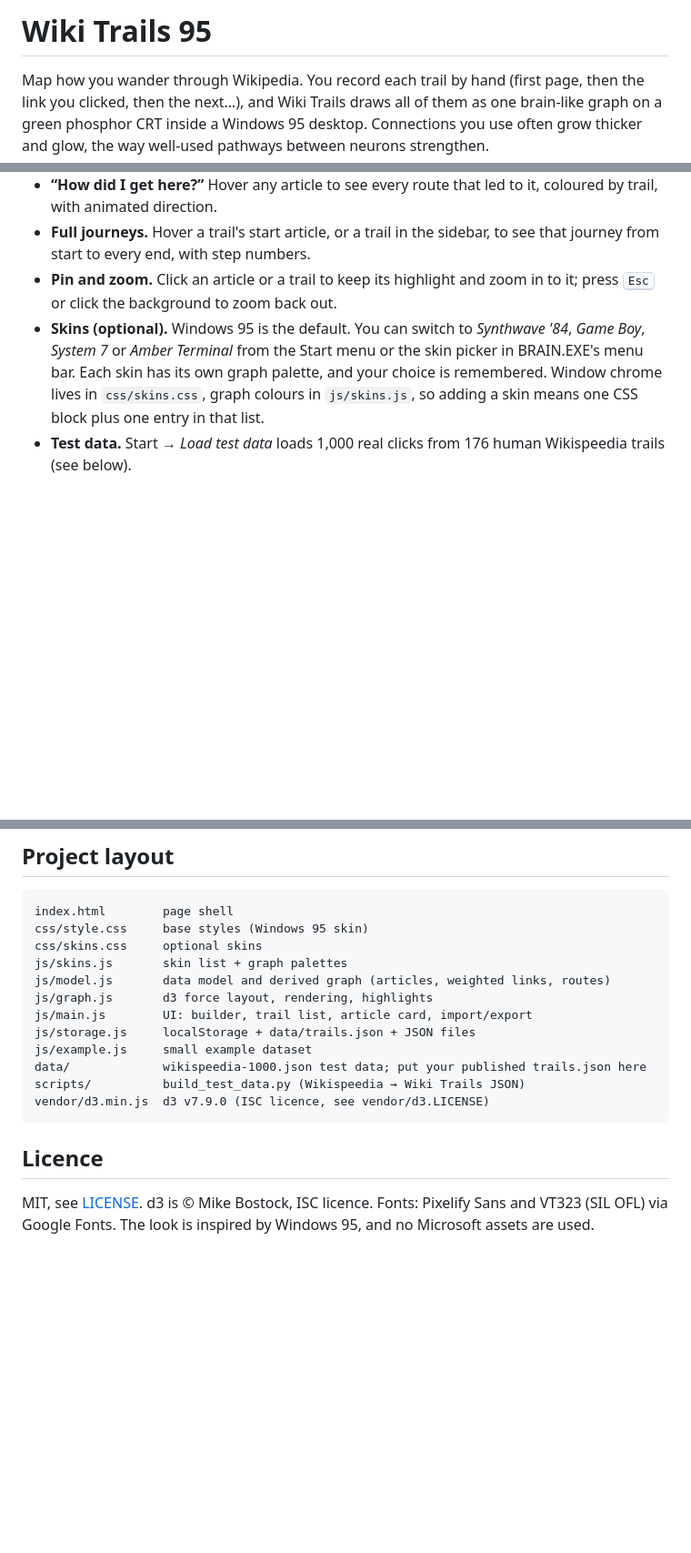
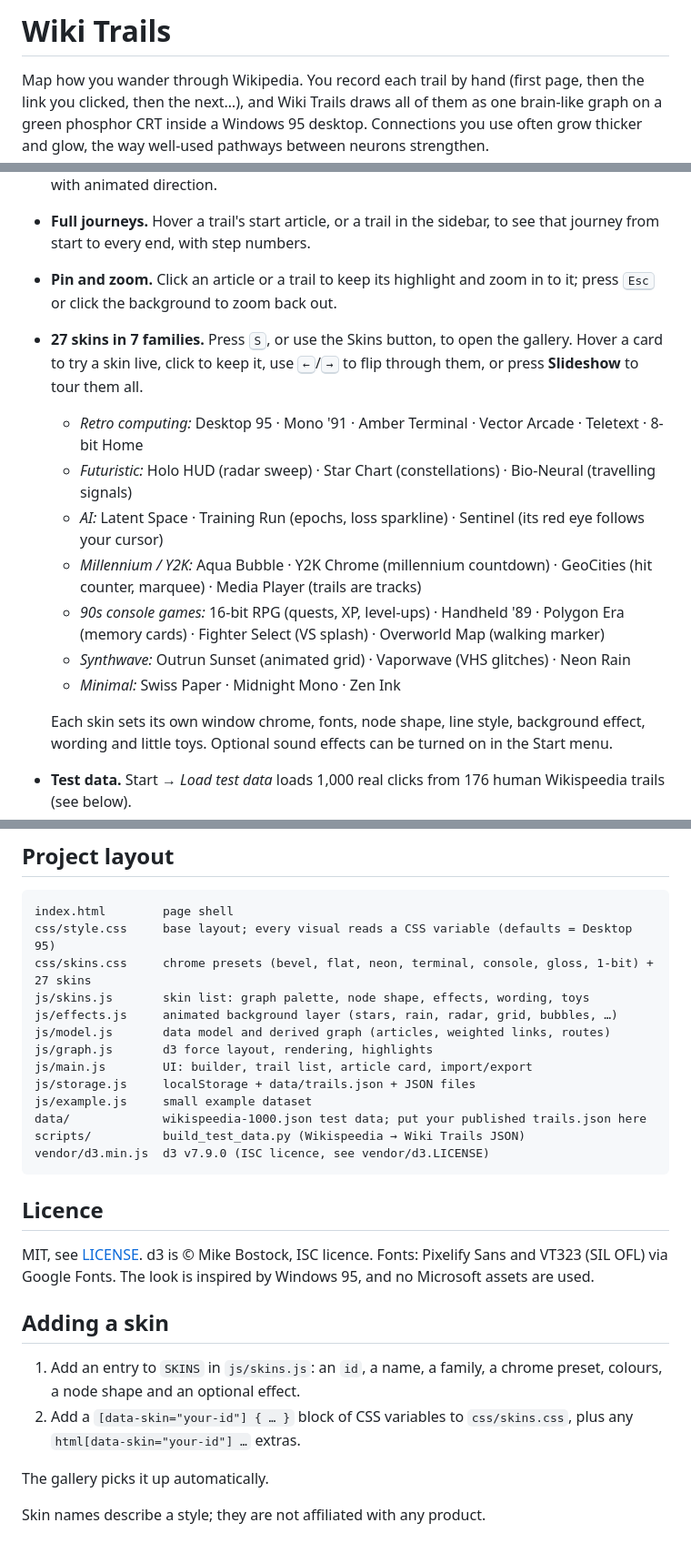
Before and after one commit to erennere/wiki-trails, a Markdown page: README.md, 3 parts joined by grey strips. Shown at 91% size. GitHub-like rendering; blank space fills up the shorter version.

````diff
--- a/README.md
+++ b/README.md
@@ -1,4 +1,4 @@
-# Wiki Trails 95
+# Wiki Trails
 
 Map how you wander through Wikipedia. You record each trail by hand (first page, then the link you clicked, then the next…), and Wiki Trails draws all of them as one brain-like graph on a green phosphor CRT inside a Windows 95 desktop. Connections you use often grow thicker and glow, the way well-used pathways between neurons strengthen.
 
@@ -17,7 +19,16 @@ Map how you wander through Wikipedia. You record each trail by hand (first page,
 - **“How did I get here?”** Hover any article to see every route that led to it, coloured by trail, with animated direction.
 - **Full journeys.** Hover a trail's start article, or a trail in the sidebar, to see that journey from start to every end, with step numbers.
 - **Pin and zoom.** Click an article or a trail to keep its highlight and zoom in to it; press <kbd>Esc</kbd> or click the background to zoom back out.
-- **Skins (optional).** Windows 95 is the default. You can switch to *Synthwave '84*, *Game Boy*, *System 7* or *Amber Terminal* from the Start menu or the skin picker in BRAIN.EXE's menu bar. Each skin has its own graph palette, and your choice is remembered. Window chrome lives in `css/skins.css`, graph colours in `js/skins.js`, so adding a skin means one CSS block plus one entry in that list.
+- **27 skins in 7 families.** Press <kbd>S</kbd>, or use the Skins button, to open the gallery. Hover a card to try a skin live, click to keep it, use <kbd>←</kbd>/<kbd>→</kbd> to flip through them, or press **Slideshow** to tour them all.
+  - *Retro computing:* Desktop 95 · Mono '91 · Amber Terminal · Vector Arcade · Teletext · 8-bit Home
+  - *Futuristic:* Holo HUD (radar sweep) · Star Chart (constellations) · Bio-Neural (travelling signals)
+  - *AI:* Latent Space · Training Run (epochs, loss sparkline) · Sentinel (its red eye follows your cursor)
+  - *Millennium / Y2K:* Aqua Bubble · Y2K Chrome (millennium countdown) · GeoCities (hit counter, marquee) · Media Player (trails are tracks)
+  - *90s console games:* 16-bit RPG (quests, XP, level-ups) · Handheld '89 · Polygon Era (memory cards) · Fighter Select (VS splash) · Overworld Map (walking marker)
+  - *Synthwave:* Outrun Sunset (animated grid) · Vaporwave (VHS glitches) · Neon Rain
+  - *Minimal:* Swiss Paper · Midnight Mono · Zen Ink
+
+  Each skin sets its own window chrome, fonts, node shape, line style, background effect, wording and little toys. Optional sound effects can be turned on in the Start menu.
 - **Test data.** Start → *Load test data* loads 1,000 real clicks from 176 human Wikispeedia trails (see below).
 - **Your data stays local.** Trails are stored in your browser (`localStorage`), with JSON export and import. Undo with <kbd>Ctrl</kbd>/<kbd>⌘</kbd>+<kbd>Z</kbd>; step back with <kbd>Alt</kbd>+<kbd>←</kbd>.
 
@@ -83,9 +94,10 @@ Each trail is a tree of visits. A visit's `parent` is the page you clicked from,
 
 ```
 index.html        page shell
-css/style.css     base styles (Windows 95 skin)
-css/skins.css     optional skins
-js/skins.js       skin list + graph palettes
+css/style.css     base layout; every visual reads a CSS variable (defaults = Desktop 95)
+css/skins.css     chrome presets (bevel, flat, neon, terminal, console, gloss, 1-bit) + 27 skins
+js/skins.js       skin list: graph palette, node shape, effects, wording, toys
+js/effects.js     animated background layer (stars, rain, radar, grid, bubbles, …)
 js/model.js       data model and derived graph (articles, weighted links, routes)
 js/graph.js       d3 force layout, rendering, highlights
 js/main.js        UI: builder, trail list, article card, import/export
@@ -99,3 +111,12 @@ vendor/d3.min.js  d3 v7.9.0 (ISC licence, see vendor/d3.LICENSE)
 ## Licence
 
 MIT, see [LICENSE](LICENSE). d3 is © Mike Bostock, ISC licence. Fonts: Pixelify Sans and VT323 (SIL OFL) via Google Fonts. The look is inspired by Windows 95, and no Microsoft assets are used.
+
+## Adding a skin
+
+1. Add an entry to `SKINS` in `js/skins.js`: an `id`, a name, a family, a chrome preset, colours, a node shape and an optional effect.
+2. Add a `[data-skin="your-id"] { … }` block of CSS variables to `css/skins.css`, plus any `html[data-skin="your-id"] …` extras.
+
+The gallery picks it up automatically.
+
+Skin names describe a style; they are not affiliated with any product.
````
Also changed, not shown: other parts of README.md (+3 -1 lines), .github/gallery.png (added), 8 other files.
